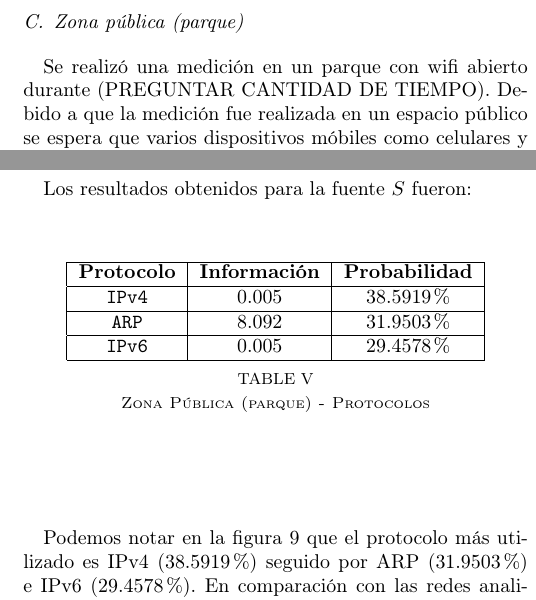
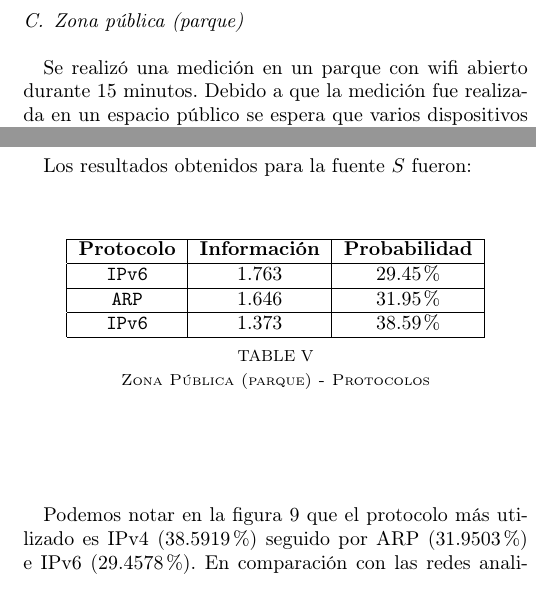
Before and after one commit to brumraul/tpredes2015, a LaTeX paper (tp1/informe/informe.tex): two parts of the columns of pages 2 and 5 of 8, joined at a grey line, cut so that both start at the same text. Compiled offline with pdfLaTeX.

Commit message:
red parque: completado tiempo de medicion en descripcion y correccion datos tabla fuente S

```diff
--- a/tp1/informe/informe.tex
+++ b/tp1/informe/informe.tex
@@ -115,7 +115,7 @@ Esta medición fue realizada en la Lan de una casa por un intervalo de 2 horas.
 Esta medición fue realizada en los laboratorios del departamento de computación por un intervalo de 30 minutos. Se desconoce la cantidad de computadoras y celulares conectados al momento de realizar la captura.
 
 \subsection{Zona pública (parque)}
-Se realizó una medición en un parque con wifi abierto durante (PREGUNTAR CANTIDAD DE TIEMPO). Debido a que la medición fue realizada en un espacio público se espera que varios dispositivos móbiles como celulares y notebooks se conecten a la misma, sin poder precisar cuántos a priori.
+Se realizó una medición en un parque con wifi abierto durante 15 minutos. Debido a que la medición fue realizada en un espacio público se espera que varios dispositivos móbiles como celulares y notebooks se conecten a la misma, sin poder precisar cuántos a priori.
 
 \subsection{Universidad (Universidad de la Matanza)}
 Esta medición se realizó por aproximadamente 10 minutos en la red wifi de la Universidad de La Matanza. Es una red abierta y desconocemos la estructura de ella.
@@ -317,12 +317,12 @@ Los resultados obtenidos para la fuente $S$ fueron:
         \begin{tabular}{|c|c|c|}
             \hline
             \textbf{Protocolo} & \textbf{Información} & \textbf{Probabilidad} \\ \hline
-            \texttt{IPv4      }& 0.005        & 38.5919\%    \\ \hline
-            \texttt{ARP       }& 8.092        & 31.9503\%     \\ \hline
-            \texttt{IPv6      }& 0.005        & 29.4578\%    \\ \hline
+            \texttt{IPv6      }& 1.763        & 29.45\%    \\ \hline
+            \texttt{ARP       }& 1.646        & 31.95\%     \\ \hline
+            \texttt{IPv6      }& 1.373        & 38.59\%    \\ \hline
         \end{tabular}
         \caption{Zona Pública (parque) - Protocolos}
-        \label{table:labosDcS}
+        \label{table:parqueS}
     \end{center}
 \end{table}
 
```
Also changed, not shown: tp1/informe/informe.pdf.
